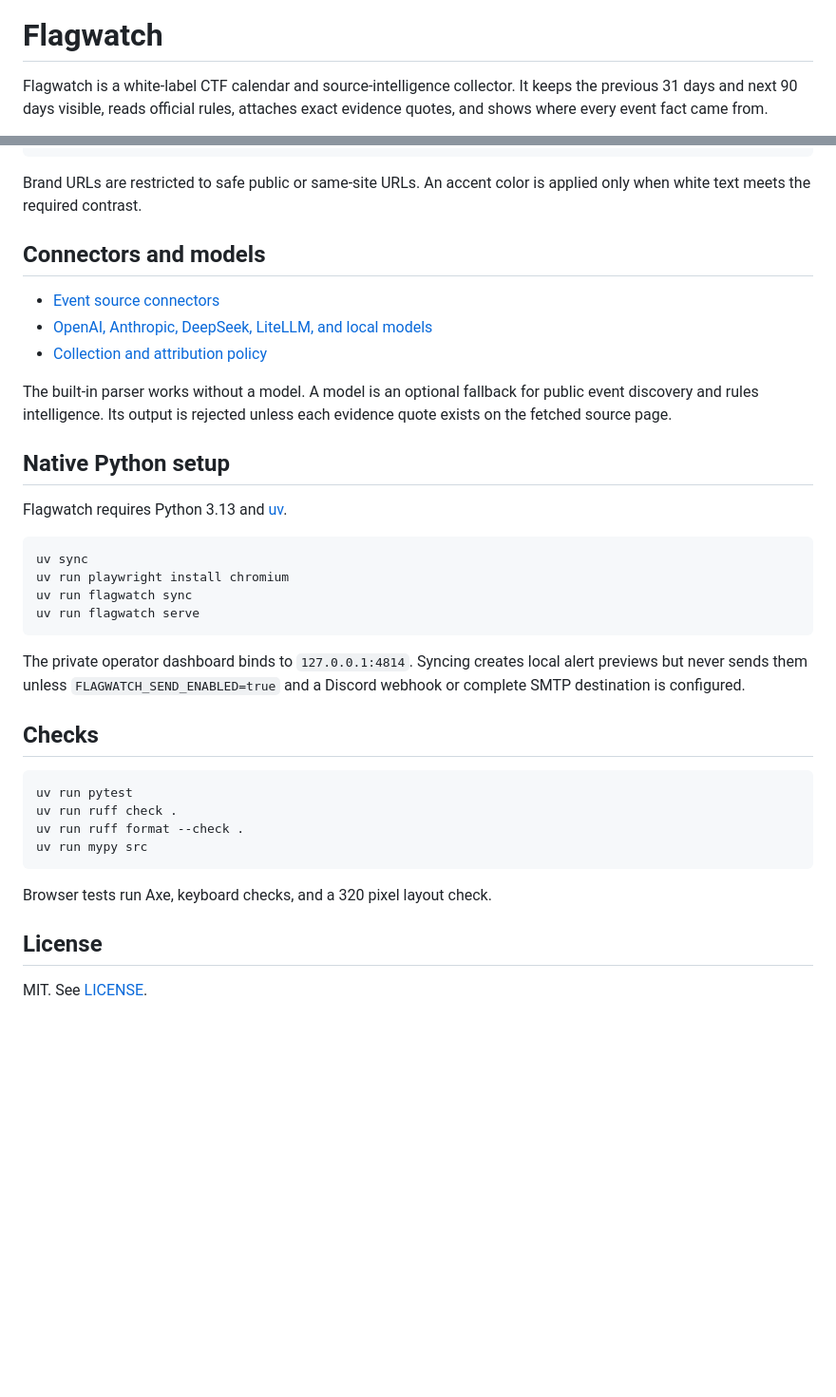
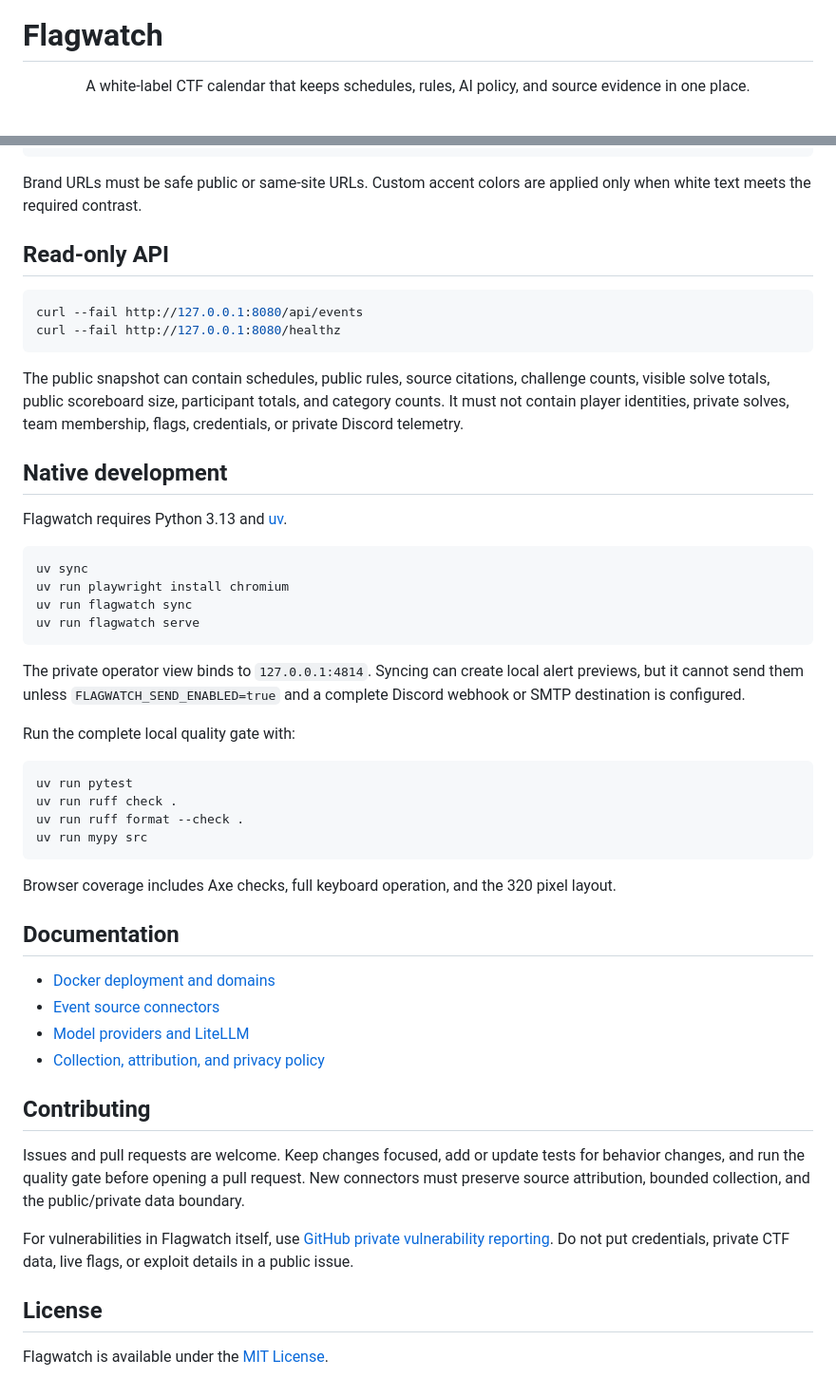
Before and after one commit to KernelKittens/flagwatch, a Markdown page: README.md, 2 parts joined by grey strips. Shown: that part at 95% size. Rendered like a GitHub page; blank space fills up the shorter version.

````diff
--- a/README.md
+++ b/README.md
@@ -1,4 +5,6 @@
 # Flagwatch
 
-Flagwatch is a white-label CTF calendar and source-intelligence collector. It keeps the previous 31 days and next 90 days visible, reads official rules, attaches exact evidence quotes, and shows where every event fact came from.
+<p align="center">
+  A white-label CTF calendar that keeps schedules, rules, AI policy, and source evidence in one place.
+</p>
 
@@ -53,17 +126,18 @@ window.FLAGWATCH_CONFIG = {
 };
 ```
 
-Brand URLs are restricted to safe public or same-site URLs. An accent color is applied only when white text meets the required contrast.
+Brand URLs must be safe public or same-site URLs. Custom accent colors are applied only when white text meets the required contrast.
 
-## Connectors and models
+## Read-only API
 
-- [Event source connectors](docs/connectors.md)
-- [OpenAI, Anthropic, DeepSeek, LiteLLM, and local models](docs/providers.md)
-- [Collection and attribution policy](docs/source-policy.md)
+```sh
+curl --fail http://127.0.0.1:8080/api/events
+curl --fail http://127.0.0.1:8080/healthz
+```
 
-The built-in parser works without a model. A model is an optional fallback for public event discovery and rules intelligence. Its output is rejected unless each evidence quote exists on the fetched source page.
+The public snapshot can contain schedules, public rules, source citations, challenge counts, visible solve totals, public scoreboard size, participant totals, and category counts. It must not contain player identities, private solves, team membership, flags, credentials, or private Discord telemetry.
 
-## Native Python setup
+## Native development
 
 Flagwatch requires Python 3.13 and [uv](https://docs.astral.sh/uv/).
 
@@ -74,9 +148,9 @@ uv run flagwatch sync
 uv run flagwatch serve
 ```
 
-The private operator dashboard binds to `127.0.0.1:4814`. Syncing creates local alert previews but never sends them unless `FLAGWATCH_SEND_ENABLED=true` and a Discord webhook or complete SMTP destination is configured.
+The private operator view binds to `127.0.0.1:4814`. Syncing can create local alert previews, but it cannot send them unless `FLAGWATCH_SEND_ENABLED=true` and a complete Discord webhook or SMTP destination is configured.
 
-## Checks
+Run the complete local quality gate with:
 
 ```sh
 uv run pytest
@@ -85,8 +159,21 @@ uv run ruff format --check .
 uv run mypy src
 ```
 
-Browser tests run Axe, keyboard checks, and a 320 pixel layout check.
+Browser coverage includes Axe checks, full keyboard operation, and the 320 pixel layout.
+
+## Documentation
+
+- [Docker deployment and domains](docs/docker.md)
+- [Event source connectors](docs/connectors.md)
+- [Model providers and LiteLLM](docs/providers.md)
+- [Collection, attribution, and privacy policy](docs/source-policy.md)
+
+## Contributing
+
+Issues and pull requests are welcome. Keep changes focused, add or update tests for behavior changes, and run the quality gate before opening a pull request. New connectors must preserve source attribution, bounded collection, and the public/private data boundary.
+
+For vulnerabilities in Flagwatch itself, use [GitHub private vulnerability reporting](https://github.com/KernelKittens/flagwatch/security/advisories/new). Do not put credentials, private CTF data, live flags, or exploit details in a public issue.
 
 ## License
 
-MIT. See [LICENSE](LICENSE).
+Flagwatch is available under the [MIT License](LICENSE).
````
Also changed, not shown: other parts of README.md (+87 -16 lines), assets/branding/kernel-kittens-github-1280x400.png (added).
